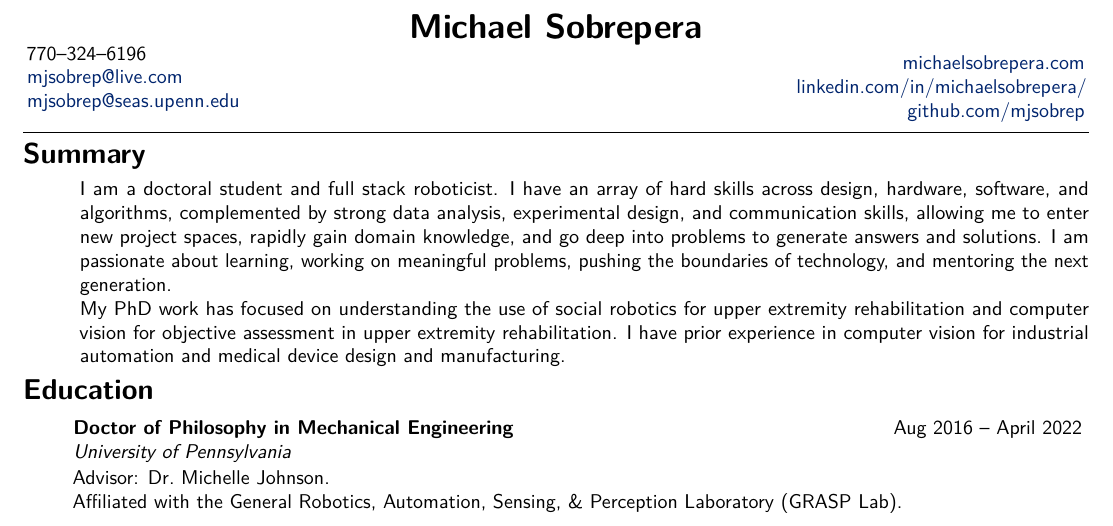
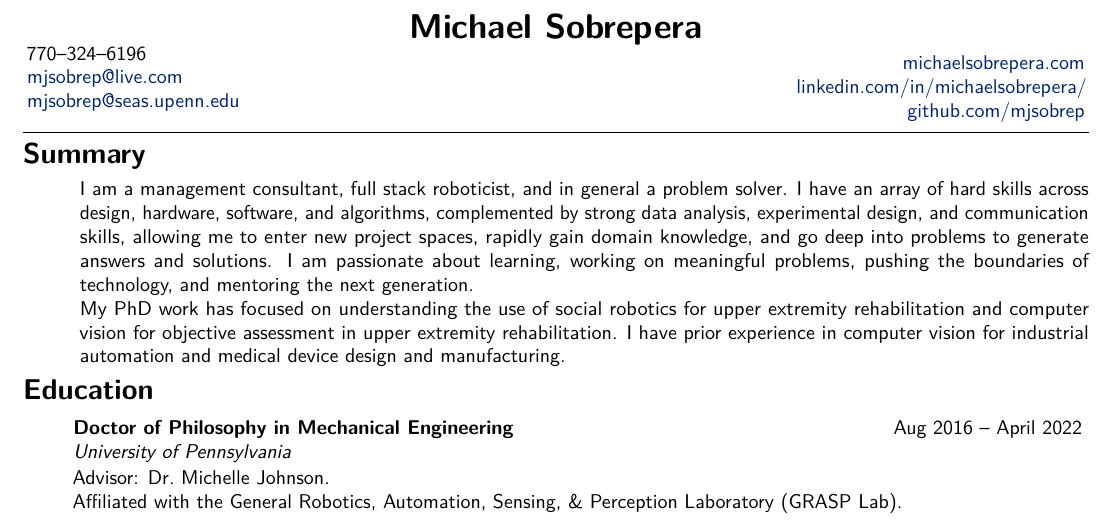
Before and after one commit to mjsobrep/cv, a LaTeX document (MichaelSobrepera.tex): part of page 1 of 5, cut so that both start at the same text. Compiled offline with pdfLaTeX.

Commit message:
updated for BCG at top

```diff
--- a/MichaelSobrepera.tex
+++ b/MichaelSobrepera.tex
@@ -16,7 +16,7 @@
 
 \section*{Summary}
 \hspace*{\fill}\begin{minipage}{\textwidth-\cvindent}
-I am a doctoral student and full stack roboticist.
+I am a management consultant, full stack roboticist, and in general a problem solver.
 I have an array of hard skills across design, hardware, software, and algorithms, complemented by strong data analysis, experimental design, and communication skills, allowing me to enter new project spaces, rapidly gain domain knowledge, and go deep into problems to generate answers and solutions.
 %My work focuses on understanding how social robots can be used to enhance telerehabilitation and how computer vision can be used for motor assessment.
 %I am funded under an NIH F31 Pre-Doctoral Fellowship.
```
